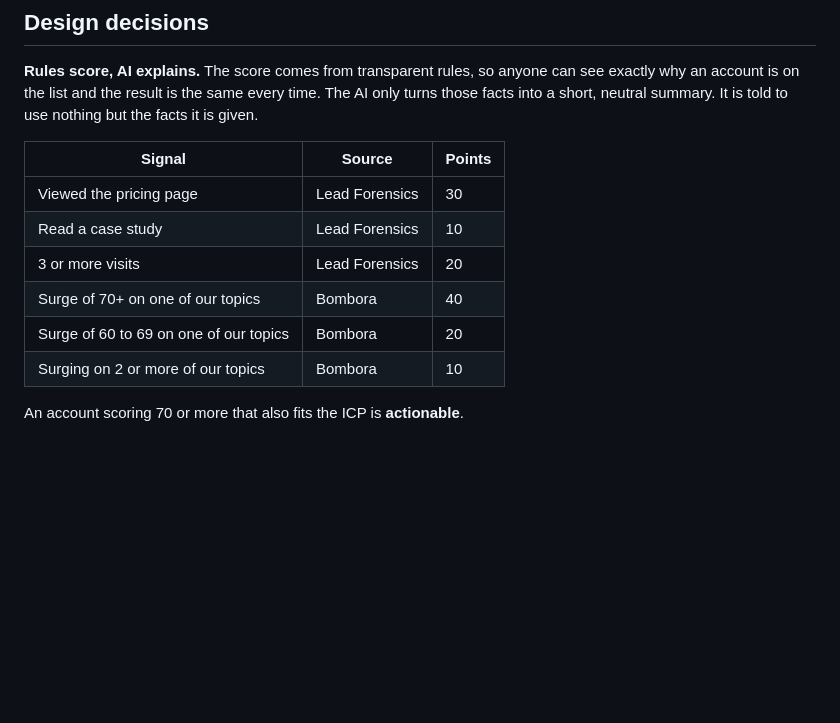
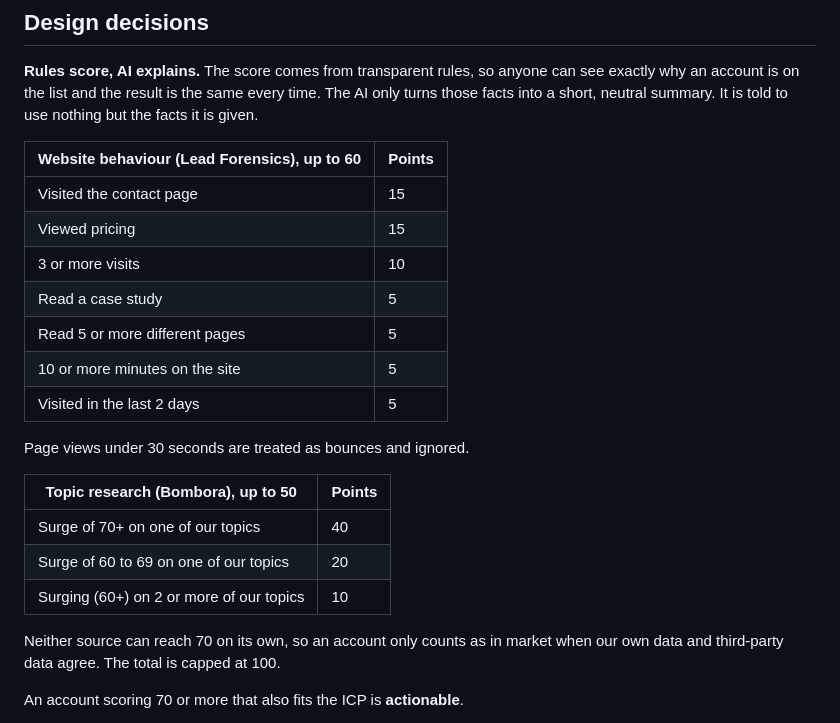
Before and after one commit to nazia-a11y/in-market-signals, a Markdown page: README.md, the part around the change. Drawn GitHub-style; blank space fills up the shorter version.

Commit message:
Document the engagement-based scoring model

```diff
--- a/README.md
+++ b/README.md
@@ -28,14 +28,25 @@ flowchart TD
 
 **Rules score, AI explains.** The score comes from transparent rules, so anyone can see exactly why an account is on the list and the result is the same every time. The AI only turns those facts into a short, neutral summary. It is told to use nothing but the facts it is given.
 
-| Signal | Source | Points |
-| --- | --- | --- |
-| Viewed the pricing page | Lead Forensics | 30 |
-| Read a case study | Lead Forensics | 10 |
-| 3 or more visits | Lead Forensics | 20 |
-| Surge of 70+ on one of our topics | Bombora | 40 |
-| Surge of 60 to 69 on one of our topics | Bombora | 20 |
-| Surging on 2 or more of our topics | Bombora | 10 |
+| Website behaviour (Lead Forensics), up to 60 | Points |
+| --- | --- |
+| Visited the contact page | 15 |
+| Viewed pricing | 15 |
+| 3 or more visits | 10 |
+| Read a case study | 5 |
+| Read 5 or more different pages | 5 |
+| 10 or more minutes on the site | 5 |
+| Visited in the last 2 days | 5 |
+
+Page views under 30 seconds are treated as bounces and ignored.
+
+| Topic research (Bombora), up to 50 | Points |
+| --- | --- |
+| Surge of 70+ on one of our topics | 40 |
+| Surge of 60 to 69 on one of our topics | 20 |
+| Surging (60+) on 2 or more of our topics | 10 |
+
+Neither source can reach 70 on its own, so an account only counts as in market when our own data and third-party data agree. The total is capped at 100.
 
 An account scoring 70 or more that also fits the ICP is **actionable**.
 
```
